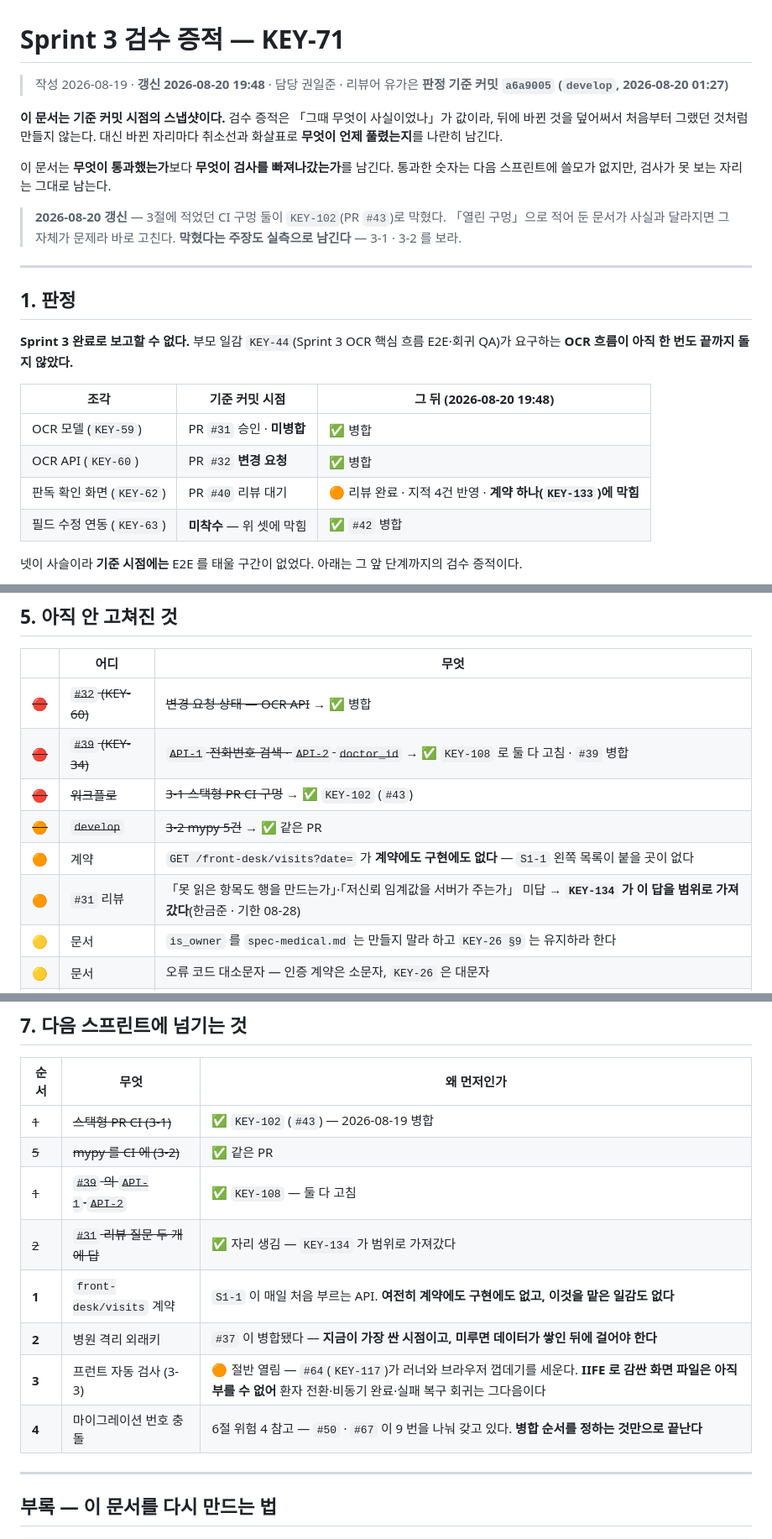
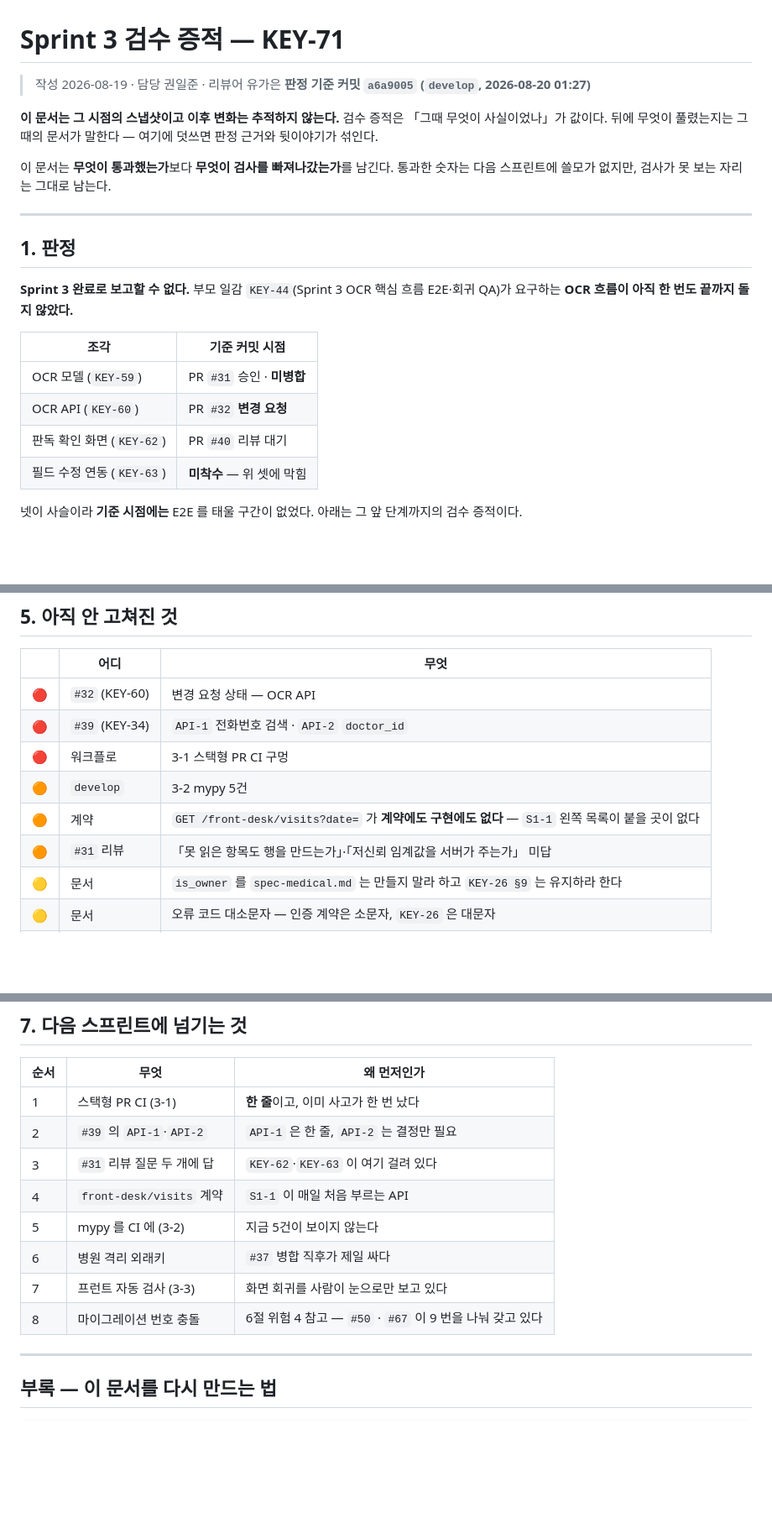
Before and after one commit to AI-HealthCare-05/AH_05_06, a Markdown page: docs/qa/sprint3-evidence.md, 3 parts joined by grey strips. Shown at 84% size. Rendered like a GitHub page; blank space fills up the shorter version.

Commit message:
📝 docs: [KEY-71] 증적을 스냅샷으로 동결한다 — 뒷이야기를 걷어낸다
이희진 님 `#41` 리뷰. 판정 근거였던 셋(`#40`·`#95`·`#101`)이 오늘 다
풀려서, 오히려 「그 뒤」를 따라가는 것이 의미가 없어졌다.

닷새 동안 「그 뒤」 칸이 안 따라가 넷이 낡아 있었다. **하나씩 고치는 게
아니라 고칠 자리 자체를 없앤다.**

- 머리말: 「나란히 남긴다」 → **「이후 변화는 추적하지 않는다」**
  이 문장이 살아 있는 한 다음 사람이 또 갱신하려 든다.
- § 1 표의 「그 뒤」 열 삭제 — 조각·기준 커밋 시점 두 칸만 남긴다
- § 5 · § 7 의 취소선·화살표를 걷고 **원문만** 남긴다
- § 7 네 줄은 ✅ 뒷이야기가 원문을 덮고 있어 `ac2dc12` 에서 되찾았다
- § 3-3 「프런트는 자동 검사가 0 이다」는 **그대로 둔다** — 8/20 에는
  사실이었고, 지금 0 이 아닌 것은 이 문서가 말할 일이 아니다

병합 뒤에는 이 문서가 다시 낡을 일이 없다.

```diff
--- a/docs/qa/sprint3-evidence.md
+++ b/docs/qa/sprint3-evidence.md
@@ -1,18 +1,14 @@
 # Sprint 3 검수 증적 — KEY-71
 
-> 작성 2026-08-19 · **갱신 2026-08-20 19:48** · 담당 권일준 · 리뷰어 유가은
+> 작성 2026-08-19 · 담당 권일준 · 리뷰어 유가은
 > **판정 기준 커밋 `a6a9005` (`develop`, 2026-08-20 01:27)**
 
-**이 문서는 기준 커밋 시점의 스냅샷이다.** 검수 증적은 「그때 무엇이 사실이었나」가
-값이라, 뒤에 바뀐 것을 덮어써서 처음부터 그랬던 것처럼 만들지 않는다. 대신 바뀐
-자리마다 취소선과 화살표로 **무엇이 언제 풀렸는지**를 나란히 남긴다.
+**이 문서는 그 시점의 스냅샷이고 이후 변화는 추적하지 않는다.** 검수 증적은
+「그때 무엇이 사실이었나」가 값이다. 뒤에 무엇이 풀렸는지는 그때의 문서가
+말한다 — 여기에 덧쓰면 판정 근거와 뒷이야기가 섞인다.
 
 이 문서는 **무엇이 통과했는가**보다 **무엇이 검사를 빠져나갔는가**를 남긴다.
 통과한 숫자는 다음 스프린트에 쓸모가 없지만, 검사가 못 보는 자리는 그대로 남는다.
-
-> **2026-08-20 갱신** — 3절에 적었던 CI 구멍 둘이 `KEY-102`(PR `#43`)로 막혔다.
-> 「열린 구멍」으로 적어 둔 문서가 사실과 달라지면 그 자체가 문제라 바로 고친다.
-> **막혔다는 주장도 실측으로 남긴다** — 3-1 · 3-2 를 보라.
 
 ---
 
@@ -21,12 +17,12 @@
 **Sprint 3 완료로 보고할 수 없다.** 부모 일감 `KEY-44`(Sprint 3 OCR 핵심 흐름
 E2E·회귀 QA)가 요구하는 **OCR 흐름이 아직 한 번도 끝까지 돌지 않았다.**
 
-| 조각 | 기준 커밋 시점 | 그 뒤 (2026-08-20 19:48) |
-|---|---|---|
-| OCR 모델 (`KEY-59`) | PR `#31` 승인 · **미병합** | ✅ 병합 |
-| OCR API (`KEY-60`) | PR `#32` **변경 요청** | ✅ 병합 |
-| 판독 확인 화면 (`KEY-62`) | PR `#40` 리뷰 대기 | 🟠 리뷰 완료 · 지적 4건 반영 · **계약 하나(`KEY-133`)에 막힘** |
-| 필드 수정 연동 (`KEY-63`) | **미착수** — 위 셋에 막힘 | ✅ `#42` 병합 |
+| 조각 | 기준 커밋 시점 |
+|---|---|
+| OCR 모델 (`KEY-59`) | PR `#31` 승인 · **미병합** |
+| OCR API (`KEY-60`) | PR `#32` **변경 요청** |
+| 판독 확인 화면 (`KEY-62`) | PR `#40` 리뷰 대기 |
+| 필드 수정 연동 (`KEY-63`) | **미착수** — 위 셋에 막힘 |
 
 넷이 사슬이라 **기준 시점에는** E2E 를 태울 구간이 없었다. 아래는 그 앞 단계까지의
 검수 증적이다.
@@ -226,12 +222,12 @@ Success: no issues found in 66 source files
 
 | | 어디 | 무엇 |
 |---|---|---|
-| ~~🔴~~ | ~~`#32` (KEY-60)~~ | ~~변경 요청 상태 — OCR API~~ → ✅ 병합 |
-| ~~🔴~~ | ~~`#39` (KEY-34)~~ | ~~`API-1` 전화번호 검색 · `API-2` `doctor_id`~~ → ✅ `KEY-108` 로 둘 다 고침 · `#39` 병합 |
-| ~~🔴~~ | ~~워크플로~~ | ~~3-1 스택형 PR CI 구멍~~ → ✅ `KEY-102` (`#43`) |
-| ~~🟠~~ | ~~`develop`~~ | ~~3-2 mypy 5건~~ → ✅ 같은 PR |
+| 🔴 | `#32` (KEY-60) | 변경 요청 상태 — OCR API |
+| 🔴 | `#39` (KEY-34) | `API-1` 전화번호 검색 · `API-2` `doctor_id` |
+| 🔴 | 워크플로 | 3-1 스택형 PR CI 구멍 |
+| 🟠 | `develop` | 3-2 mypy 5건 |
 | 🟠 | 계약 | `GET /front-desk/visits?date=` 가 **계약에도 구현에도 없다** — `S1-1` 왼쪽 목록이 붙을 곳이 없다 |
-| 🟠 | `#31` 리뷰 | 「못 읽은 항목도 행을 만드는가」·「저신뢰 임계값을 서버가 주는가」 미답 → **`KEY-134` 가 이 답을 범위로 가져갔다**(한금준 · 기한 08-28) |
+| 🟠 | `#31` 리뷰 | 「못 읽은 항목도 행을 만드는가」·「저신뢰 임계값을 서버가 주는가」 미답 |
 | 🟡 | 문서 | `is_owner` 를 `spec-medical.md` 는 만들지 말라 하고 `KEY-26 §9` 는 유지하라 한다 |
 | 🟡 | 문서 | 오류 코드 대소문자 — 인증 계약은 소문자, `KEY-26` 은 대문자 |
 | 🟡 | 프로세스 | `project_workflow.md` 는 GitHub Issue 를 만들지 말라는데 실제로는 7개가 있다 |
@@ -279,14 +275,14 @@ Success: no issues found in 66 source files
 
 | 순서 | 무엇 | 왜 먼저인가 |
 |---|---|---|
-| ~~1~~ | ~~스택형 PR CI (3-1)~~ | ✅ `KEY-102` (`#43`) — 2026-08-19 병합 |
-| ~~5~~ | ~~mypy 를 CI 에 (3-2)~~ | ✅ 같은 PR |
-| ~~1~~ | ~~`#39` 의 `API-1`·`API-2`~~ | ✅ `KEY-108` — 둘 다 고침 |
-| ~~2~~ | ~~`#31` 리뷰 질문 두 개에 답~~ | ✅ 자리 생김 — `KEY-134` 가 범위로 가져갔다 |
-| **1** | `front-desk/visits` 계약 | `S1-1` 이 매일 처음 부르는 API. **여전히 계약에도 구현에도 없고, 이것을 맡은 일감도 없다** |
-| **2** | 병원 격리 외래키 | `#37` 이 병합됐다 — **지금이 가장 싼 시점이고, 미루면 데이터가 쌓인 뒤에 걸어야 한다** |
-| **3** | 프런트 자동 검사 (3-3) | 🟠 절반 열림 — `#64`(`KEY-117`)가 러너와 브라우저 껍데기를 세운다. **IIFE 로 감싼 화면 파일은 아직 부를 수 없어** 환자 전환·비동기 완료·실패 복구 회귀는 그다음이다 |
-| **4** | 마이그레이션 번호 충돌 | 6절 위험 4 참고 — `#50` · `#67` 이 9 번을 나눠 갖고 있다. **병합 순서를 정하는 것만으로 끝난다** |
+| 1 | 스택형 PR CI (3-1) | **한 줄**이고, 이미 사고가 한 번 났다 |
+| 2 | `#39` 의 `API-1`·`API-2` | `API-1` 은 한 줄, `API-2` 는 결정만 필요 |
+| 3 | `#31` 리뷰 질문 두 개에 답 | `KEY-62`·`KEY-63` 이 여기 걸려 있다 |
+| 4 | `front-desk/visits` 계약 | `S1-1` 이 매일 처음 부르는 API |
+| 5 | mypy 를 CI 에 (3-2) | 지금 5건이 보이지 않는다 |
+| 6 | 병원 격리 외래키 | `#37` 병합 직후가 제일 싸다 |
+| 7 | 프런트 자동 검사 (3-3) | 화면 회귀를 사람이 눈으로만 보고 있다 |
+| 8 | 마이그레이션 번호 충돌 | 6절 위험 4 참고 — `#50` · `#67` 이 9 번을 나눠 갖고 있다 |
 
 ---
 
```
